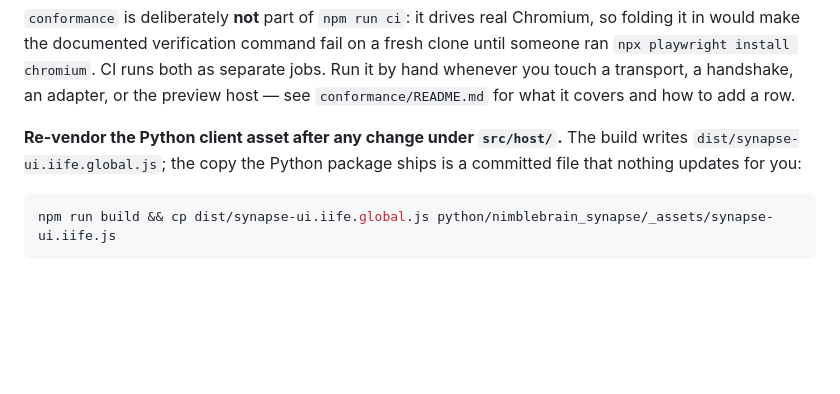
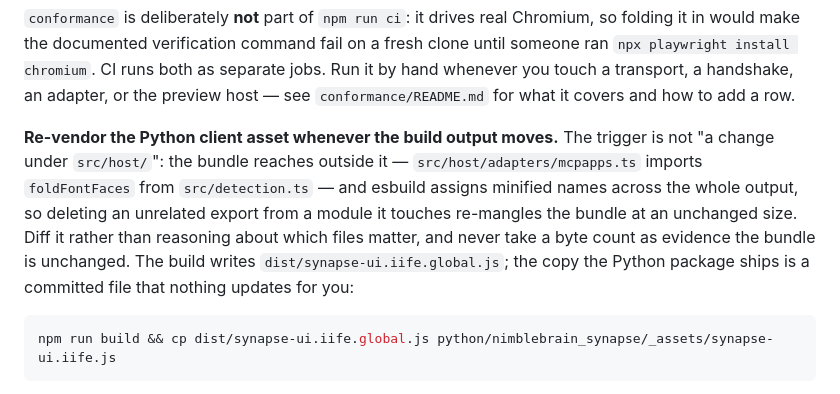
Before and after one commit to NimbleBrainInc/synapse, a Markdown page: CLAUDE.md, the part around the change. Drawn GitHub-style; blank space fills up the shorter version.

Commit message:
Correct the re-vendor trigger: it is not confined to src/host/
This branch changed no file under src/host/ and still moved the bundle,
because the lean IIFE imports foldFontFaces from src/detection.ts and
esbuild assigns names across the whole output. A contributor following
the old wording would have concluded no re-vendor was needed.

````diff
--- a/CLAUDE.md
+++ b/CLAUDE.md
@@ -18,9 +18,15 @@ both as separate jobs. Run it by hand whenever you touch a transport, a
 handshake, an adapter, or the preview host — see `conformance/README.md` for
 what it covers and how to add a row.
 
-**Re-vendor the Python client asset after any change under `src/host/`.** The
-build writes `dist/synapse-ui.iife.global.js`; the copy the Python package ships
-is a committed file that nothing updates for you:
+**Re-vendor the Python client asset whenever the build output moves.** The
+trigger is not "a change under `src/host/`": the bundle reaches outside it —
+`src/host/adapters/mcpapps.ts` imports `foldFontFaces` from `src/detection.ts` —
+and esbuild assigns minified names across the whole output, so deleting an
+unrelated export from a module it touches re-mangles the bundle at an unchanged
+size. Diff it rather than reasoning about which files matter, and never take a
+byte count as evidence the bundle is unchanged. The build writes
+`dist/synapse-ui.iife.global.js`; the copy the Python package ships is a
+committed file that nothing updates for you:
 
 ```bash
 npm run build && cp dist/synapse-ui.iife.global.js python/nimblebrain_synapse/_assets/synapse-ui.iife.js
````
